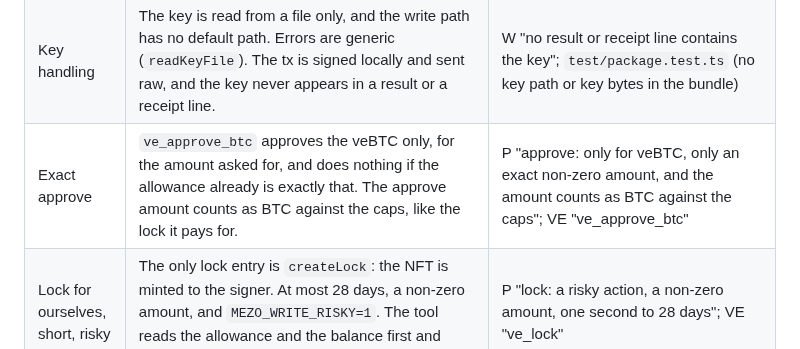
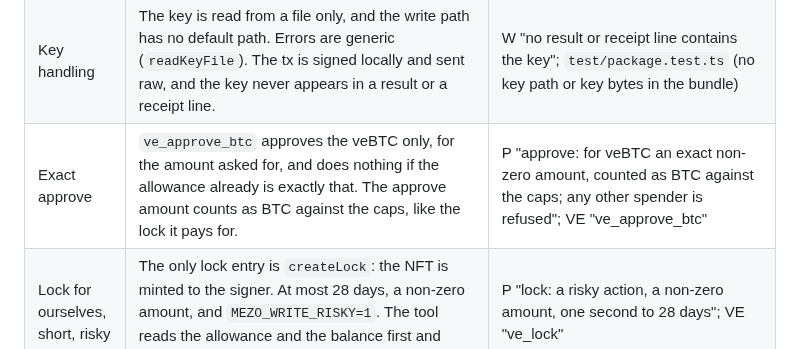
Before and after one commit to Kylne700/mezo-agent-toolkit, a Markdown page: docs/THREAT-MODEL.md, the part around the change. GitHub-like rendering.

Commit message:
docs: threat model cites the real approve test title
The Exact approve row quoted a policy test title that does not exist; it now
quotes the real one.

Co-Authored-By: Claude Sonnet 5.5 <noreply@anthropic.com>
Claude-Session: https://claude.ai/code/session_01GAS3TwEvq8rdhgJTGSQMuH

```diff
--- a/docs/THREAT-MODEL.md
+++ b/docs/THREAT-MODEL.md
@@ -35,7 +35,7 @@ Tests are in `test/write.test.ts` (W), `test/policy.test.ts` (P), `test/ve.test.
 | Ledger | Each sent tx gets one JSON line, whatever the outcome (success, reverted or unknown), and every line counts toward the day. A line that cannot be read turns writes off. If the line cannot be written, the process keeps counting the tx in memory. | W "a send error or a receipt timeout is recorded as unknown ...", "... a reverted tx is recorded as reverted"; W "a receipts line it cannot read ..."; P "receipts ledger" |
 | One send at a time | Sends are serialized per writer, so each gets its own nonce and two calls cannot both fit under the same daily total. | W "sends run one at a time ..." |
 | Key handling | The key is read from a file only, and the write path has no default path. Errors are generic (`readKeyFile`). The tx is signed locally and sent raw, and the key never appears in a result or a receipt line. | W "no result or receipt line contains the key"; `test/package.test.ts` (no key path or key bytes in the bundle) |
-| Exact approve | `ve_approve_btc` approves the veBTC only, for the amount asked for, and does nothing if the allowance already is exactly that. The approve amount counts as BTC against the caps, like the lock it pays for. | P "approve: only for veBTC, only an exact non-zero amount, and the amount counts as BTC against the caps"; VE "ve_approve_btc" |
+| Exact approve | `ve_approve_btc` approves the veBTC only, for the amount asked for, and does nothing if the allowance already is exactly that. The approve amount counts as BTC against the caps, like the lock it pays for. | P "approve: for veBTC an exact non-zero amount, counted as BTC against the caps; any other spender is refused"; VE "ve_approve_btc" |
 | Lock for ourselves, short, risky | The only lock entry is `createLock`: the NFT is minted to the signer. At most 28 days, a non-zero amount, and `MEZO_WRITE_RISKY=1`. The tool reads the allowance and the balance first and refuses when either is short. | P "lock: a risky action, a non-zero amount, one second to 28 days"; VE "ve_lock" |
 | Only our own NFTs | `ve_poke`, `ve_claim_rewards` and `ve_claim_rebase` are sent only for an NFT the signer owns (`ve_vote` also accepts an approved operator). The reward contracts and tokens of a claim are read from the chain, never taken from the tool's arguments. | VE "ve_poke", "ve_claim_rewards", "ve_claim_rebase" |
 | Vote only when it will count | `ve_vote` refuses in the first hour of an epoch and in the last (unless the NFT is whitelisted), after a vote in the same epoch, at voting power 0, for a pool without a live gauge and for more than 30 pools. `ve_poke` refuses unless it would raise the weights (a poke re-votes at today's power, which only falls as a lock runs down). Each refusal happens before anything is signed. | VE "ve_vote" ("refuses from what it reads ..."); VE "ve_poke" ("refuses unless ...") |
```
